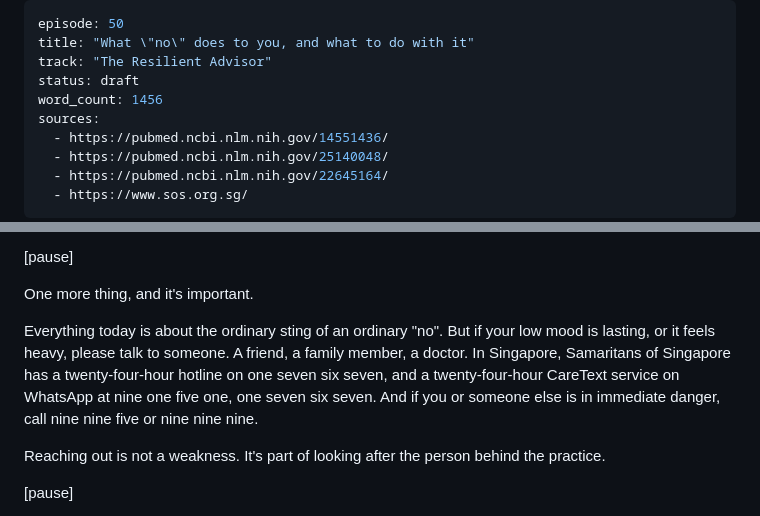
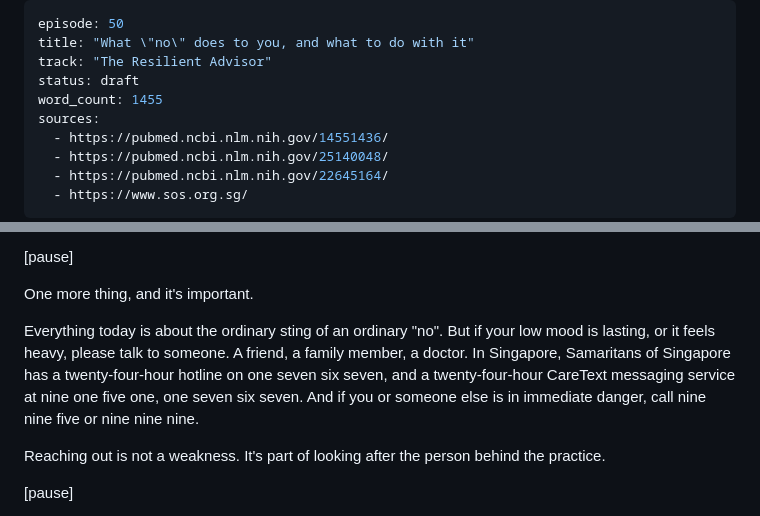
Before and after one commit to jasondporganisation/dream-planners-agency, a Markdown page: podcast/scripts/ep50.md, 2 parts joined by grey strips. Rendered like a GitHub page.

```diff
--- a/podcast/scripts/ep50.md
+++ b/podcast/scripts/ep50.md
@@ -3,7 +3,7 @@ episode: 50
 title: "What \"no\" does to you, and what to do with it"
 track: "The Resilient Advisor"
 status: draft
-word_count: 1456
+word_count: 1455
 sources:
   - https://pubmed.ncbi.nlm.nih.gov/14551436/
   - https://pubmed.ncbi.nlm.nih.gov/25140048/
@@ -115,7 +115,7 @@ Third, write yourself one warm, simple reply you can send when someone says no.
 
 One more thing, and it's important.
 
-Everything today is about the ordinary sting of an ordinary "no". But if your low mood is lasting, or it feels heavy, please talk to someone. A friend, a family member, a doctor. In Singapore, Samaritans of Singapore has a twenty-four-hour hotline on one seven six seven, and a twenty-four-hour CareText service on WhatsApp at nine one five one, one seven six seven. And if you or someone else is in immediate danger, call nine nine five or nine nine nine.
+Everything today is about the ordinary sting of an ordinary "no". But if your low mood is lasting, or it feels heavy, please talk to someone. A friend, a family member, a doctor. In Singapore, Samaritans of Singapore has a twenty-four-hour hotline on one seven six seven, and a twenty-four-hour CareText messaging service at nine one five one, one seven six seven. And if you or someone else is in immediate danger, call nine nine five or nine nine nine.
 
 Reaching out is not a weakness. It's part of looking after the person behind the practice.
 
```
Also changed, not shown: podcast/scripts/ep51.md (added, +123 -0 lines), podcast/scripts/ep52.md (added, +138 -0 lines).
